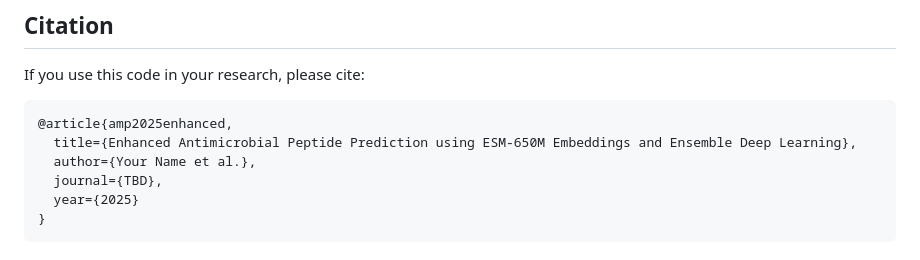
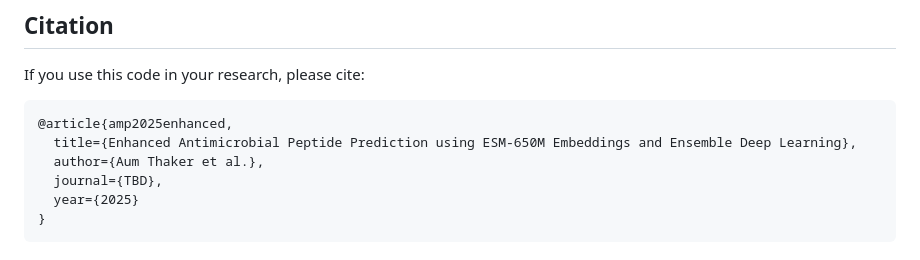
Before and after one commit to Amth274/Ensemble-protein-embedding-framework-for-AMP-prediction, a Markdown page: README.md, the part around the change. Rendered like a GitHub page.

````diff
--- a/README.md
+++ b/README.md
@@ -310,7 +310,7 @@ If you use this code in your research, please cite:
 ```bibtex
 @article{amp2025enhanced,
   title={Enhanced Antimicrobial Peptide Prediction using ESM-650M Embeddings and Ensemble Deep Learning},
-  author={Your Name et al.},
+  author={Aum Thaker et al.},
   journal={TBD},
   year={2025}
 }
````
